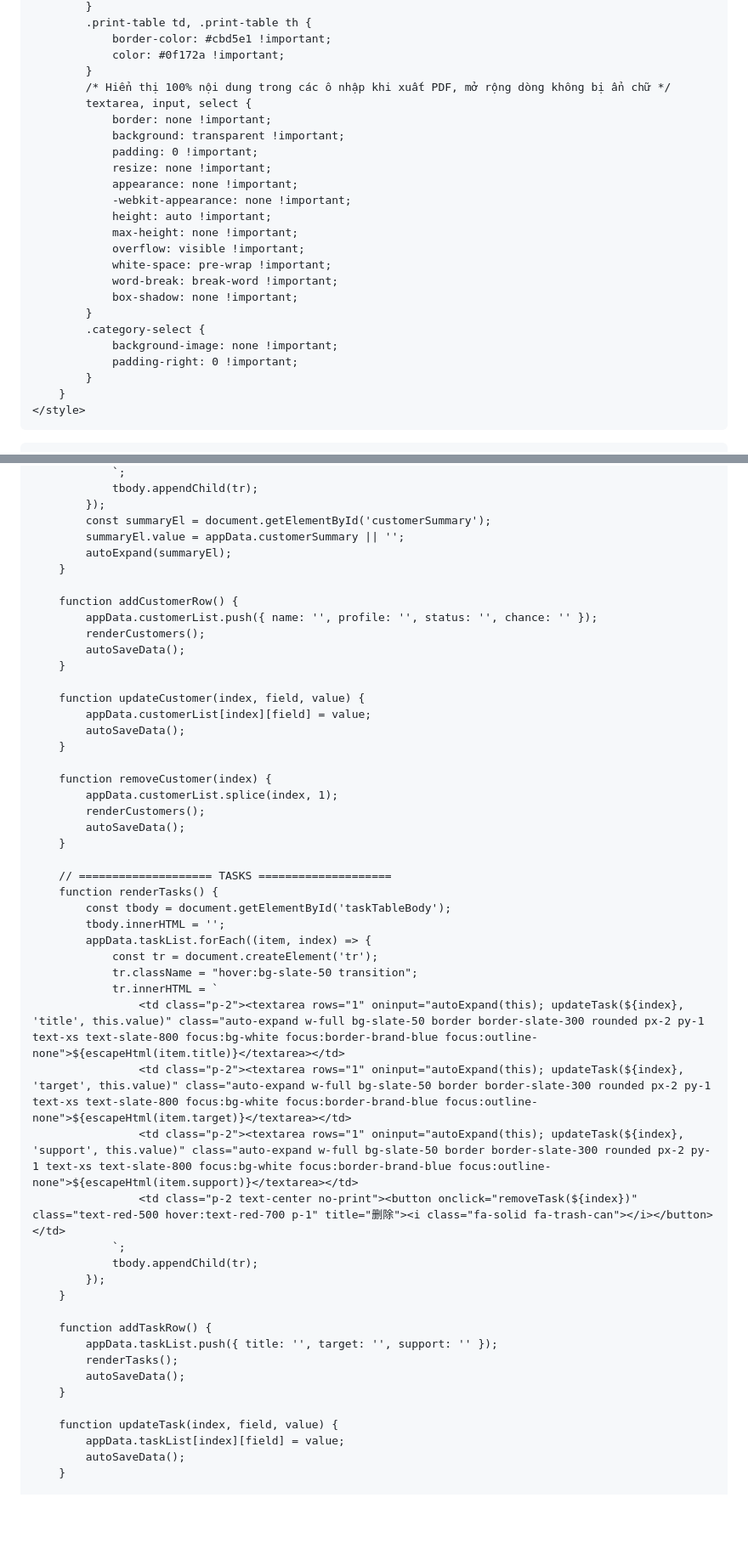
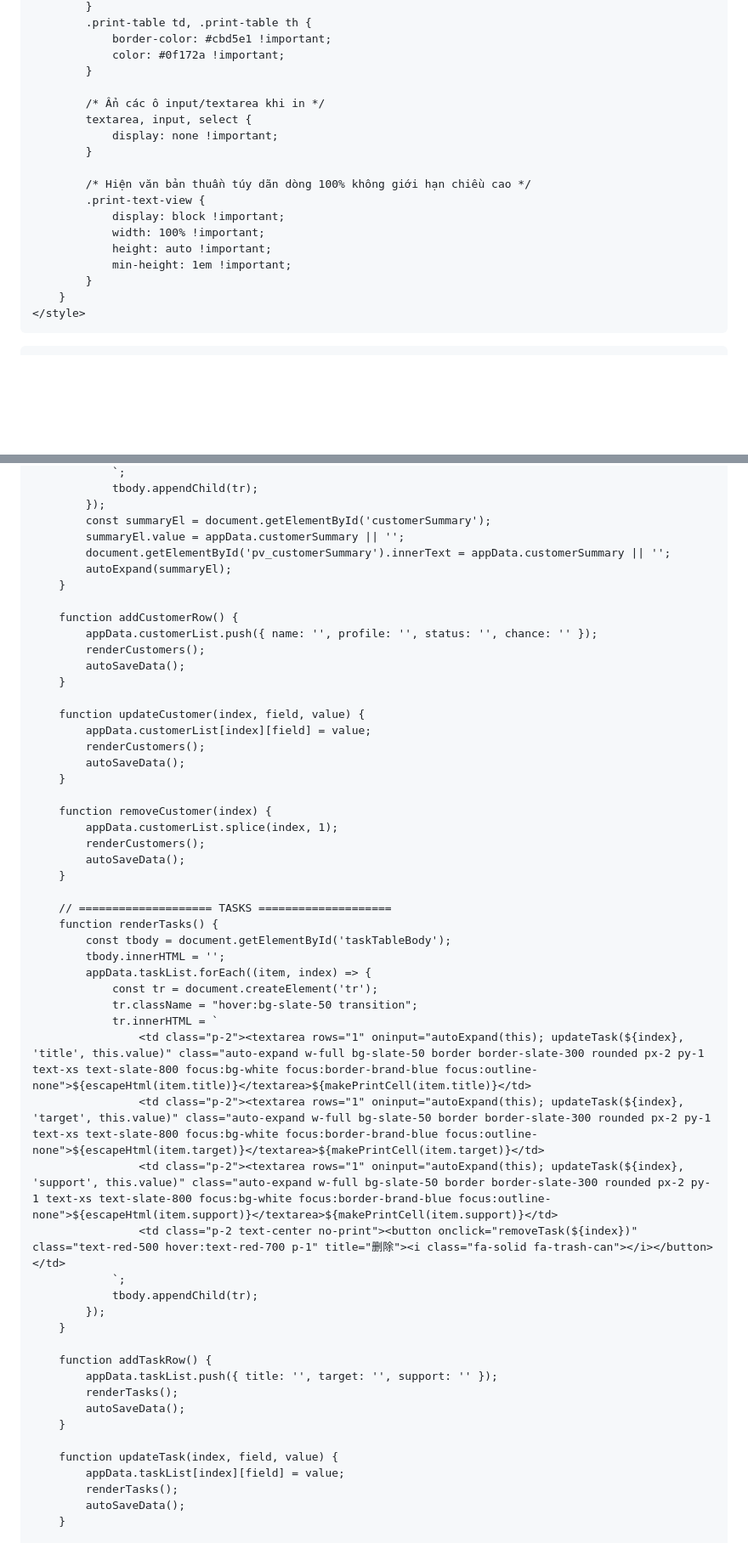
Before and after one commit to riusbest-coder/report, a Markdown page: README.md, 2 parts joined by grey strips. Shown at 85% size. GitHub-like rendering; blank space fills up the shorter version.

```diff
--- a/README.md
+++ b/README.md
@@ -101,24 +105,18 @@
                 border-color: #cbd5e1 !important;
                 color: #0f172a !important;
             }
-            /* Hiển thị 100% nội dung trong các ô nhập khi xuất PDF, mở rộng dòng không bị ẩn chữ */
+
+            /* Ẩn các ô input/textarea khi in */
             textarea, input, select {
-                border: none !important;
-                background: transparent !important;
-                padding: 0 !important;
-                resize: none !important;
-                appearance: none !important;
-                -webkit-appearance: none !important;
+                display: none !important;
+            }
+
+            /* Hiện văn bản thuần túy dãn dòng 100% không giới hạn chiều cao */
+            .print-text-view {
+                display: block !important;
+                width: 100% !important;
                 height: auto !important;
-                max-height: none !important;
-                overflow: visible !important;
-                white-space: pre-wrap !important;
-                word-break: break-word !important;
-                box-shadow: none !important;
-            }
-            .category-select {
-                background-image: none !important;
-                padding-right: 0 !important;
+                min-height: 1em !important;
             }
         }
     </style>
@@ -654,6 +667,7 @@
             });
             const summaryEl = document.getElementById('customerSummary');
             summaryEl.value = appData.customerSummary || '';
+            document.getElementById('pv_customerSummary').innerText = appData.customerSummary || '';
             autoExpand(summaryEl);
         }
 
@@ -665,6 +679,7 @@
 
         function updateCustomer(index, field, value) {
             appData.customerList[index][field] = value;
+            renderCustomers();
             autoSaveData();
         }
 
@@ -682,9 +697,9 @@
                 const tr = document.createElement('tr');
                 tr.className = "hover:bg-slate-50 transition";
                 tr.innerHTML = `
-                    <td class="p-2"><textarea rows="1" oninput="autoExpand(this); updateTask(${index}, 'title', this.value)" class="auto-expand w-full bg-slate-50 border border-slate-300 rounded px-2 py-1 text-xs text-slate-800 focus:bg-white focus:border-brand-blue focus:outline-none">${escapeHtml(item.title)}</textarea></td>
-                    <td class="p-2"><textarea rows="1" oninput="autoExpand(this); updateTask(${index}, 'target', this.value)" class="auto-expand w-full bg-slate-50 border border-slate-300 rounded px-2 py-1 text-xs text-slate-800 focus:bg-white focus:border-brand-blue focus:outline-none">${escapeHtml(item.target)}</textarea></td>
-                    <td class="p-2"><textarea rows="1" oninput="autoExpand(this); updateTask(${index}, 'support', this.value)" class="auto-expand w-full bg-slate-50 border border-slate-300 rounded px-2 py-1 text-xs text-slate-800 focus:bg-white focus:border-brand-blue focus:outline-none">${escapeHtml(item.support)}</textarea></td>
+                    <td class="p-2"><textarea rows="1" oninput="autoExpand(this); updateTask(${index}, 'title', this.value)" class="auto-expand w-full bg-slate-50 border border-slate-300 rounded px-2 py-1 text-xs text-slate-800 focus:bg-white focus:border-brand-blue focus:outline-none">${escapeHtml(item.title)}</textarea>${makePrintCell(item.title)}</td>
+                    <td class="p-2"><textarea rows="1" oninput="autoExpand(this); updateTask(${index}, 'target', this.value)" class="auto-expand w-full bg-slate-50 border border-slate-300 rounded px-2 py-1 text-xs text-slate-800 focus:bg-white focus:border-brand-blue focus:outline-none">${escapeHtml(item.target)}</textarea>${makePrintCell(item.target)}</td>
+                    <td class="p-2"><textarea rows="1" oninput="autoExpand(this); updateTask(${index}, 'support', this.value)" class="auto-expand w-full bg-slate-50 border border-slate-300 rounded px-2 py-1 text-xs text-slate-800 focus:bg-white focus:border-brand-blue focus:outline-none">${escapeHtml(item.support)}</textarea>${makePrintCell(item.support)}</td>
                     <td class="p-2 text-center no-print"><button onclick="removeTask(${index})" class="text-red-500 hover:text-red-700 p-1" title="删除"><i class="fa-solid fa-trash-can"></i></button></td>
                 `;
                 tbody.appendChild(tr);
@@ -699,6 +714,7 @@
 
         function updateTask(index, field, value) {
             appData.taskList[index][field] = value;
+            renderTasks();
             autoSaveData();
         }
 
```
Also changed, not shown: other parts of README.md (+45 -24 lines).
